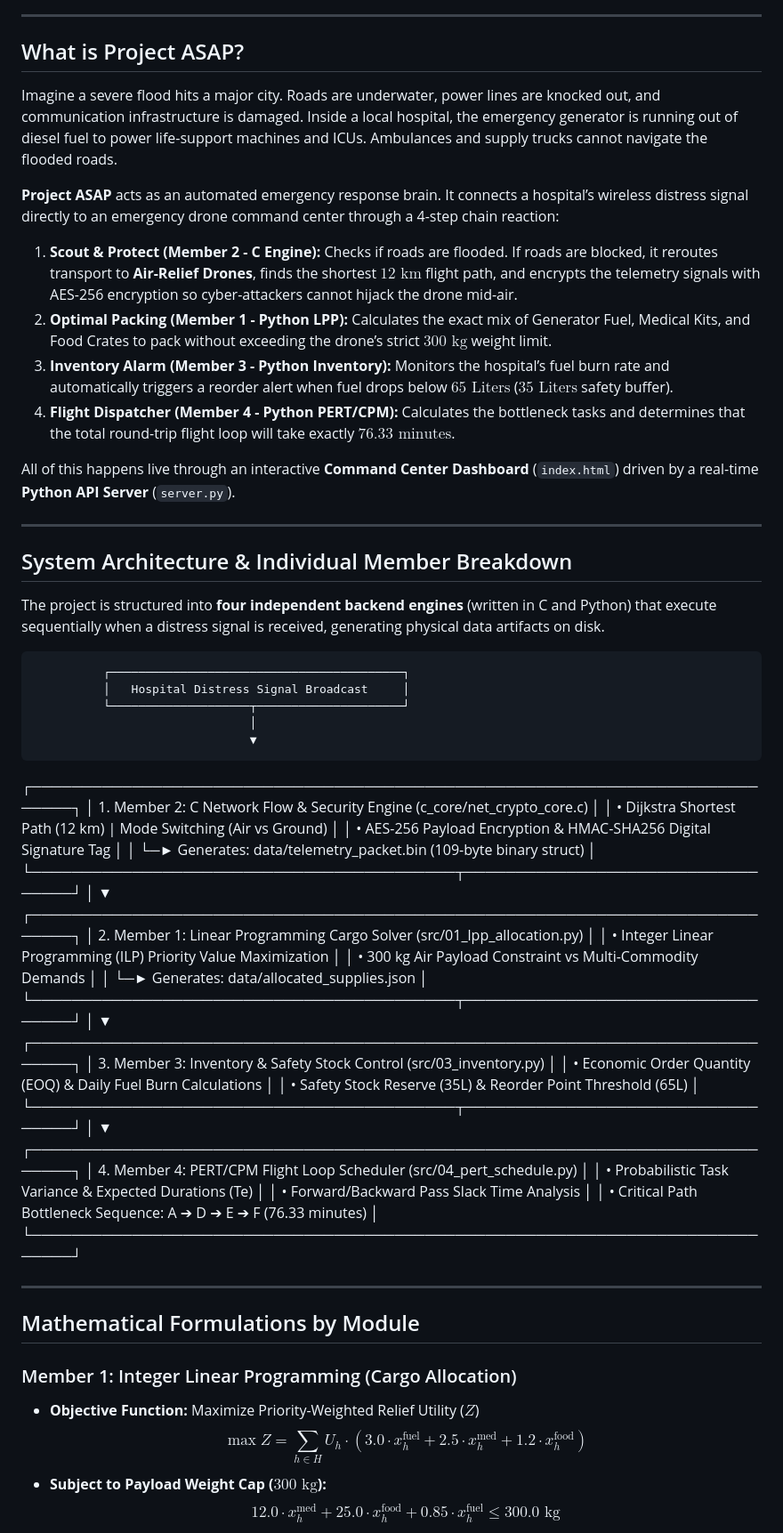
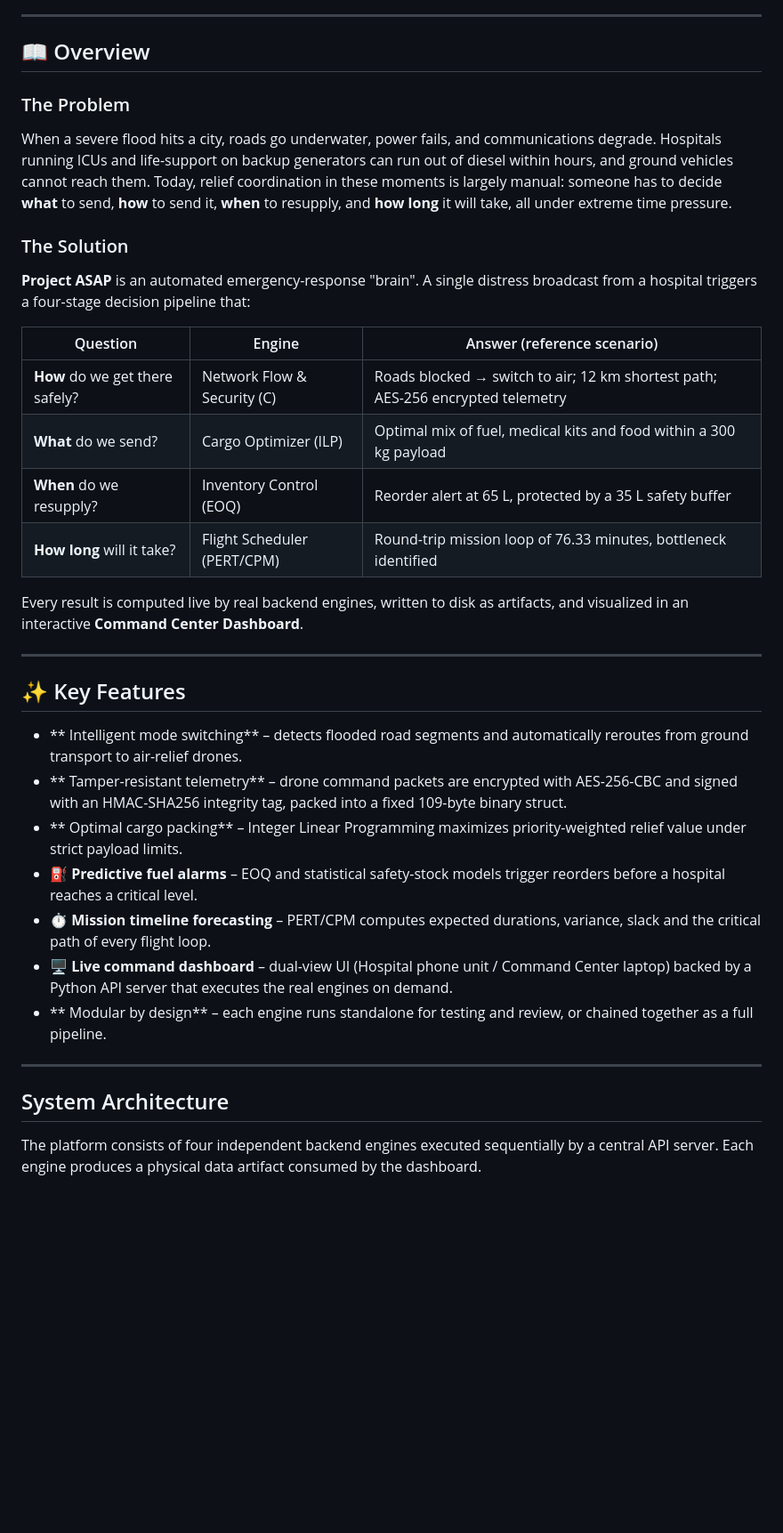
Before and after one commit to SRReumah/ASAP, a Markdown page: README.md, the part around one of its changes. Shown at 89% size. Rendered like a GitHub page; blank space fills up the shorter version.

Commit message:
Revise README.md for project title and overview
Updated project title, overview, and key features in README.md to reflect changes in project scope and functionality.

```diff
--- a/README.md
+++ b/README.md
@@ -4,68 +22,38 @@
 
 ---
 
-## What is Project ASAP?
+## 📖 Overview
 
-Imagine a severe flood hits a major city. Roads are underwater, power lines are knocked out, and communication infrastructure is damaged. Inside a local hospital, the emergency generator is running out of diesel fuel to power life-support machines and ICUs. Ambulances and supply trucks cannot navigate the flooded roads.
+### The Problem
+When a severe flood hits a city, roads go underwater, power fails, and communications degrade. Hospitals running ICUs and life-support on backup generators can run out of diesel within hours, and ground vehicles cannot reach them. Today, relief coordination in these moments is largely manual: someone has to decide **what** to send, **how** to send it, **when** to resupply, and **how long** it will take, all under extreme time pressure.
 
-**Project ASAP** acts as an automated emergency response brain. It connects a hospital’s wireless distress signal directly to an emergency drone command center through a 4-step chain reaction:
+### The Solution
+**Project ASAP** is an automated emergency-response "brain". A single distress broadcast from a hospital triggers a four-stage decision pipeline that:
 
-1. **Scout & Protect (Member 2 - C Engine):** Checks if roads are flooded. If roads are blocked, it reroutes transport to **Air-Relief Drones**, finds the shortest $12\text{ km}$ flight path, and encrypts the telemetry signals with AES-256 encryption so cyber-attackers cannot hijack the drone mid-air.
-2. **Optimal Packing (Member 1 - Python LPP):** Calculates the exact mix of Generator Fuel, Medical Kits, and Food Crates to pack without exceeding the drone’s strict $300\text{ kg}$ weight limit.
-3. **Inventory Alarm (Member 3 - Python Inventory):** Monitors the hospital’s fuel burn rate and automatically triggers a reorder alert when fuel drops below $65\text{ Liters}$ ($35\text{ Liters}$ safety buffer).
-4. **Flight Dispatcher (Member 4 - Python PERT/CPM):** Calculates the bottleneck tasks and determines that the total round-trip flight loop will take exactly **$76.33\text{ minutes}$**.
+| Question | Engine | Answer (reference scenario) |
+|---|---|---|
+| **How** do we get there safely? | Network Flow & Security (C) | Roads blocked → switch to air; 12 km shortest path; AES-256 encrypted telemetry |
+| **What** do we send? | Cargo Optimizer (ILP) | Optimal mix of fuel, medical kits and food within a 300 kg payload |
+| **When** do we resupply? | Inventory Control (EOQ) | Reorder alert at 65 L, protected by a 35 L safety buffer |
+| **How long** will it take? | Flight Scheduler (PERT/CPM) | Round-trip mission loop of 76.33 minutes, bottleneck identified |
 
-All of this happens live through an interactive **Command Center Dashboard** (`index.html`) driven by a real-time **Python API Server** (`server.py`).
+Every result is computed live by real backend engines, written to disk as artifacts, and visualized in an interactive **Command Center Dashboard**.
 
 ---
 
-## System Architecture & Individual Member Breakdown
+## ✨ Key Features
 
-The project is structured into **four independent backend engines** (written in C and Python) that execute sequentially when a distress signal is received, generating physical data artifacts on disk.
-
-              ┌──────────────────────────────────────────┐
-              │   Hospital Distress Signal Broadcast     │
-              └────────────────────┬─────────────────────┘
-                                   │
-                                   ▼
-┌─────────────────────────────────────────────────────────────────────────────┐
-│ 1. Member 2: C Network Flow & Security Engine (c_core/net_crypto_core.c)    │
-│    • Dijkstra Shortest Path (12 km) | Mode Switching (Air vs Ground)        │
-│    • AES-256 Payload Encryption & HMAC-SHA256 Digital Signature Tag         │
-│    └─► Generates: data/telemetry_packet.bin (109-byte binary struct)        │
-└──────────────────────────────────────────┬──────────────────────────────────┘
-│
-▼
-┌─────────────────────────────────────────────────────────────────────────────┐
-│ 2. Member 1: Linear Programming Cargo Solver (src/01_lpp_allocation.py)     │
-│    • Integer Linear Programming (ILP) Priority Value Maximization           │
-│    • 300 kg Air Payload Constraint vs Multi-Commodity Demands               │
-│    └─► Generates: data/allocated_supplies.json                              │
-└──────────────────────────────────────────┬──────────────────────────────────┘
-│
-▼
-┌─────────────────────────────────────────────────────────────────────────────┐
-│ 3. Member 3: Inventory & Safety Stock Control (src/03_inventory.py)          │
-│    • Economic Order Quantity (EOQ) & Daily Fuel Burn Calculations           │
-│    • Safety Stock Reserve (35L) & Reorder Point Threshold (65L)             │
-└──────────────────────────────────────────┬──────────────────────────────────┘
-│
-▼
-┌─────────────────────────────────────────────────────────────────────────────┐
-│ 4. Member 4: PERT/CPM Flight Loop Scheduler (src/04_pert_schedule.py)       │
-│    • Probabilistic Task Variance & Expected Durations (Te)                  │
-│    • Forward/Backward Pass Slack Time Analysis                              │
-│    • Critical Path Bottleneck Sequence: A ➔ D ➔ E ➔ F (76.33 minutes)       │
-└─────────────────────────────────────────────────────────────────────────────┘
-
+- ** Intelligent mode switching** – detects flooded road segments and automatically reroutes from ground transport to air-relief drones.
+- ** Tamper-resistant telemetry** – drone command packets are encrypted with AES-256-CBC and signed with an HMAC-SHA256 integrity tag, packed into a fixed 109-byte binary struct.
+- ** Optimal cargo packing** – Integer Linear Programming maximizes priority-weighted relief value under strict payload limits.
+- **⛽ Predictive fuel alarms** – EOQ and statistical safety-stock models trigger reorders before a hospital reaches a critical level.
+- **⏱️ Mission timeline forecasting** – PERT/CPM computes expected durations, variance, slack and the critical path of every flight loop.
+- **🖥️ Live command dashboard** – dual-view UI (Hospital phone unit / Command Center laptop) backed by a Python API server that executes the real engines on demand.
+- ** Modular by design** – each engine runs standalone for testing and review, or chained together as a full pipeline.
 
 ---
 
-## Mathematical Formulations by Module
+## System Architecture
 
-### Member 1: Integer Linear Programming (Cargo Allocation)
-* **Objective Function:** Maximize Priority-Weighted Relief Utility ($Z$)
-  $$\max Z = \sum_{h \in H} U_h \cdot \left( 3.0 \cdot x_{h}^{\text{fuel}} + 2.5 \cdot x_{h}^{\text{med}} + 1.2 \cdot x_{h}^{\text{food}} \right)$$
-* **Subject to Payload Weight Cap ($300\text{ kg}$):**
-  $$12.0 \cdot x_{h}^{\text{med}} + 25.0 \cdot x_{h}^{\text{food}} + 0.85 \cdot x_{h}^{\text{fuel}} \le 300.0\text{ kg}$$
+The platform consists of four independent backend engines executed sequentially by a central API server. Each engine produces a physical data artifact consumed by the dashboard.
 
```
Also changed, not shown: other parts of README.md (+214 -54 lines).
